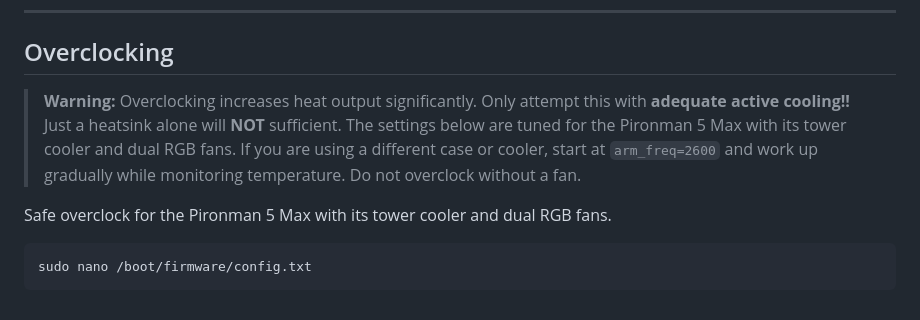
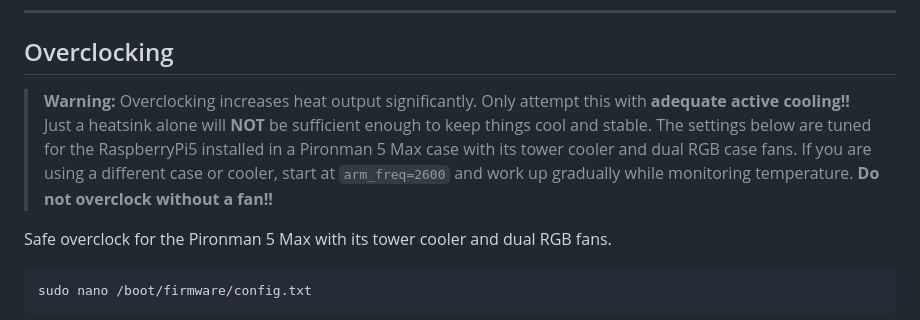
Before and after one commit to Pnwcomputers/Pi-SocialMedia-Poster, a Markdown page: README.md, the part around the change. Rendered like a GitHub page.

Commit message:
Update overclocking warning in README
Clarified warning about overclocking and cooling requirements.

```diff
--- a/README.md
+++ b/README.md
@@ -156,7 +156,7 @@ After reboot the OLED, RGB fans, and safe shutdown button will be active.
 
 ## Overclocking
 
-> **Warning:** Overclocking increases heat output significantly. Only attempt this with **adequate active cooling!!** Just a heatsink alone will **NOT** sufficient. The settings below are tuned for the Pironman 5 Max with its tower cooler and dual RGB fans. If you are using a different case or cooler, start at `arm_freq=2600` and work up gradually while monitoring temperature. Do not overclock without a fan.
+> **Warning:** Overclocking increases heat output significantly. Only attempt this with **adequate active cooling!!** Just a heatsink alone will **NOT** be sufficient enough to keep things cool and stable. The settings below are tuned for the RaspberryPi5 installed in a Pironman 5 Max case with its tower cooler and dual RGB case fans. If you are using a different case or cooler, start at `arm_freq=2600` and work up gradually while monitoring temperature. **Do not overclock without a fan!!**
 
 Safe overclock for the Pironman 5 Max with its tower cooler and dual RGB fans.
 
```
